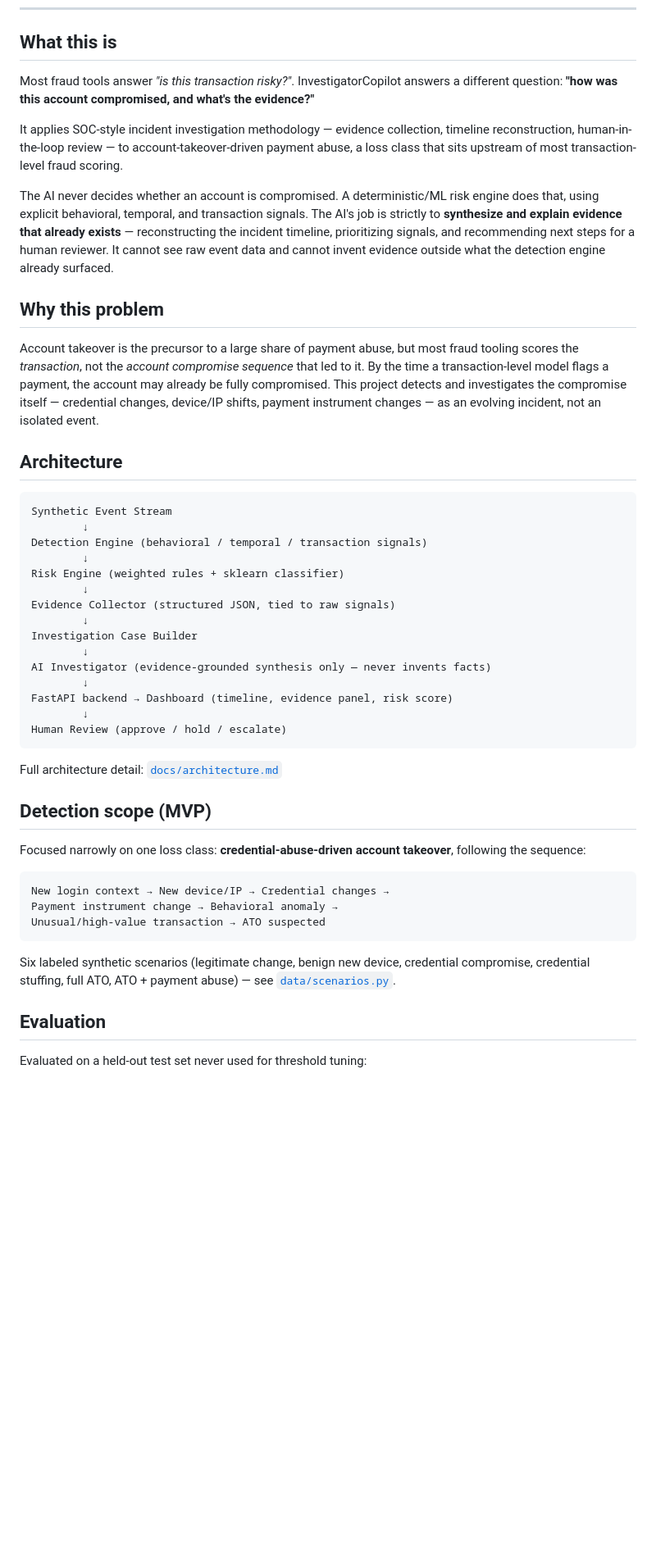
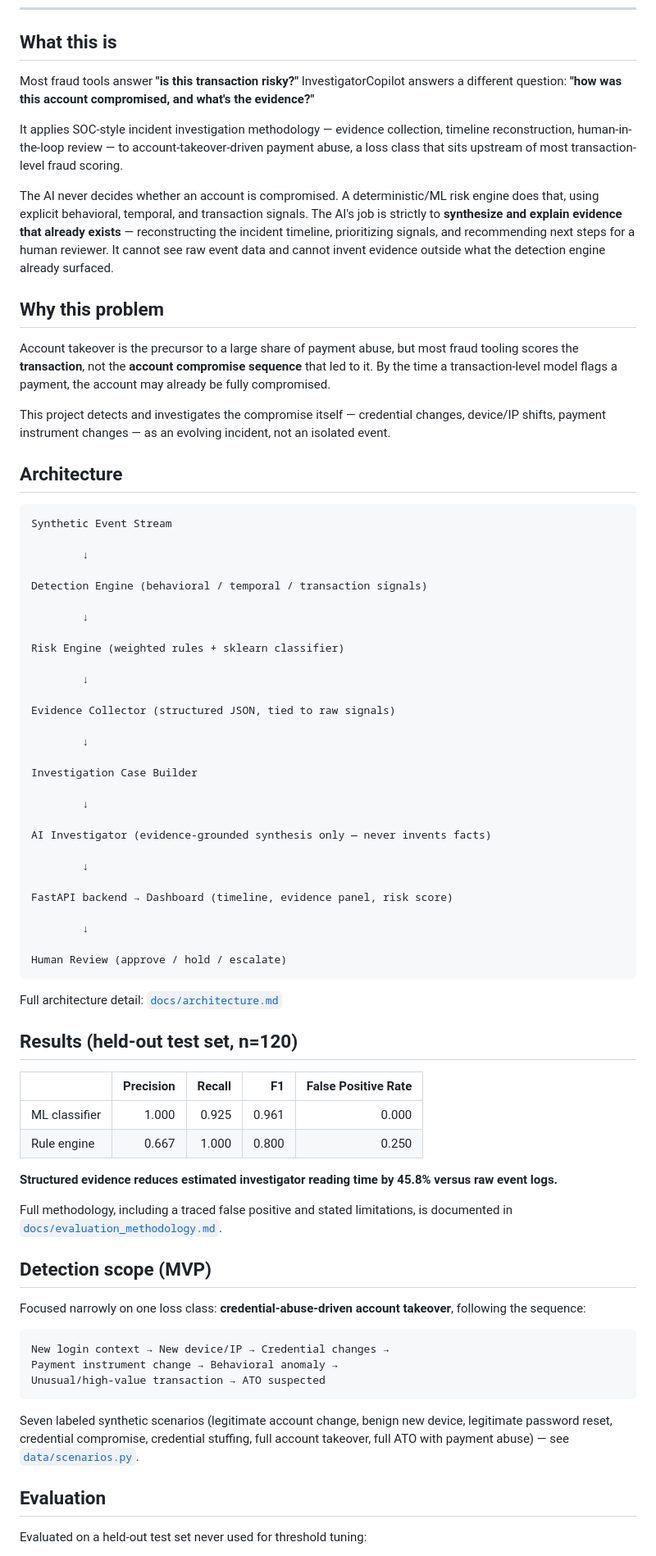
Before and after one commit to vidya235252-crypto/investigator-copilot, a Markdown page: README.md, the part around one of its changes. Shown at 82% size. Drawn GitHub-style; blank space fills up the shorter version.

````diff
--- a/README.md
+++ b/README.md
@@ -8,7 +8,7 @@ Built for the Razorpay AI Buildathon 2026 — AI Risk Manager track.
 
 ## What this is
 
-Most fraud tools answer *"is this transaction risky?"*. InvestigatorCopilot answers a different question: **"how was this account compromised, and what's the evidence?"**
+Most fraud tools answer **"is this transaction risky?"** InvestigatorCopilot answers a different question: **"how was this account compromised, and what's the evidence?"**
 
 It applies SOC-style incident investigation methodology — evidence collection, timeline reconstruction, human-in-the-loop review — to account-takeover-driven payment abuse, a loss class that sits upstream of most transaction-level fraud scoring.
 
@@ -16,41 +16,68 @@ The AI never decides whether an account is compromised. A deterministic/ML risk
 
 ## Why this problem
 
-Account takeover is the precursor to a large share of payment abuse, but most fraud tooling scores the *transaction*, not the *account compromise sequence* that led to it. By the time a transaction-level model flags a payment, the account may already be fully compromised. This project detects and investigates the compromise itself — credential changes, device/IP shifts, payment instrument changes — as an evolving incident, not an isolated event.
+Account takeover is the precursor to a large share of payment abuse, but most fraud tooling scores the **transaction**, not the **account compromise sequence** that led to it. By the time a transaction-level model flags a payment, the account may already be fully compromised.
+
+This project detects and investigates the compromise itself — credential changes, device/IP shifts, payment instrument changes — as an evolving incident, not an isolated event.
 
 ## Architecture
 
-```
+```text
 Synthetic Event Stream
+
         ↓
+
 Detection Engine (behavioral / temporal / transaction signals)
+
         ↓
+
 Risk Engine (weighted rules + sklearn classifier)
+
         ↓
+
 Evidence Collector (structured JSON, tied to raw signals)
+
         ↓
+
 Investigation Case Builder
+
         ↓
+
 AI Investigator (evidence-grounded synthesis only — never invents facts)
+
         ↓
+
 FastAPI backend → Dashboard (timeline, evidence panel, risk score)
+
         ↓
+
 Human Review (approve / hold / escalate)
 ```
 
 Full architecture detail: [`docs/architecture.md`](docs/architecture.md)
 
+## Results (held-out test set, n=120)
+
+|               | Precision | Recall |    F1 | False Positive Rate |
+| ------------- | --------: | -----: | ----: | ------------------: |
+| ML classifier |     1.000 |  0.925 | 0.961 |               0.000 |
+| Rule engine   |     0.667 |  1.000 | 0.800 |               0.250 |
+
+**Structured evidence reduces estimated investigator reading time by 45.8% versus raw event logs.**
+
+Full methodology, including a traced false positive and stated limitations, is documented in [`docs/evaluation_methodology.md`](docs/evaluation_methodology.md).
+
 ## Detection scope (MVP)
 
 Focused narrowly on one loss class: **credential-abuse-driven account takeover**, following the sequence:
 
-```
+```text
 New login context → New device/IP → Credential changes →
 Payment instrument change → Behavioral anomaly →
 Unusual/high-value transaction → ATO suspected
 ```
 
-Six labeled synthetic scenarios (legitimate change, benign new device, credential compromise, credential stuffing, full ATO, ATO + payment abuse) — see [`data/scenarios.py`](data/scenarios.py).
+Seven labeled synthetic scenarios (legitimate account change, benign new device, legitimate password reset, credential compromise, credential stuffing, full account takeover, full ATO with payment abuse) — see [`data/scenarios.py`](data/scenarios.py).
 
 ## Evaluation
 
````
Also changed, not shown: other parts of README.md (+42 -18 lines).
